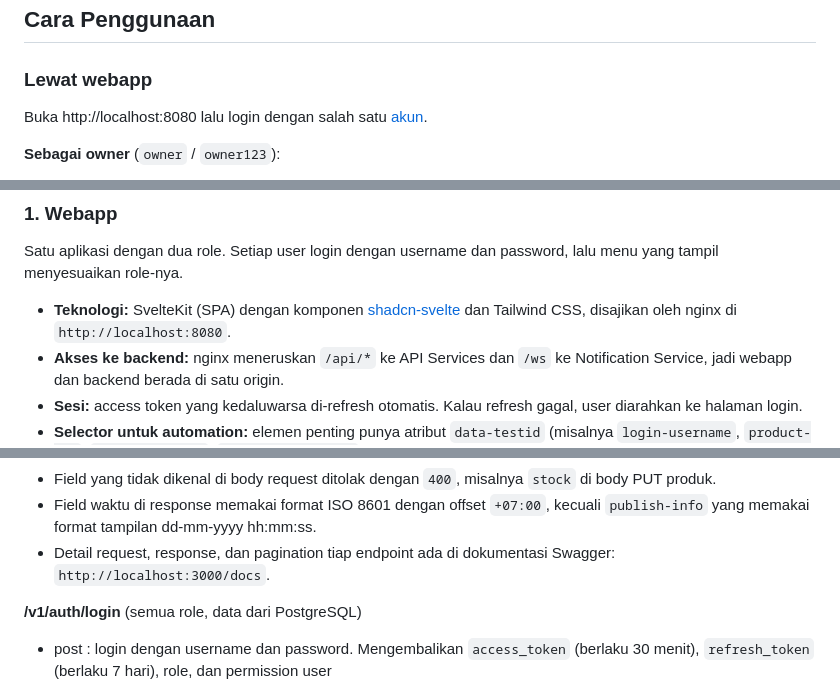
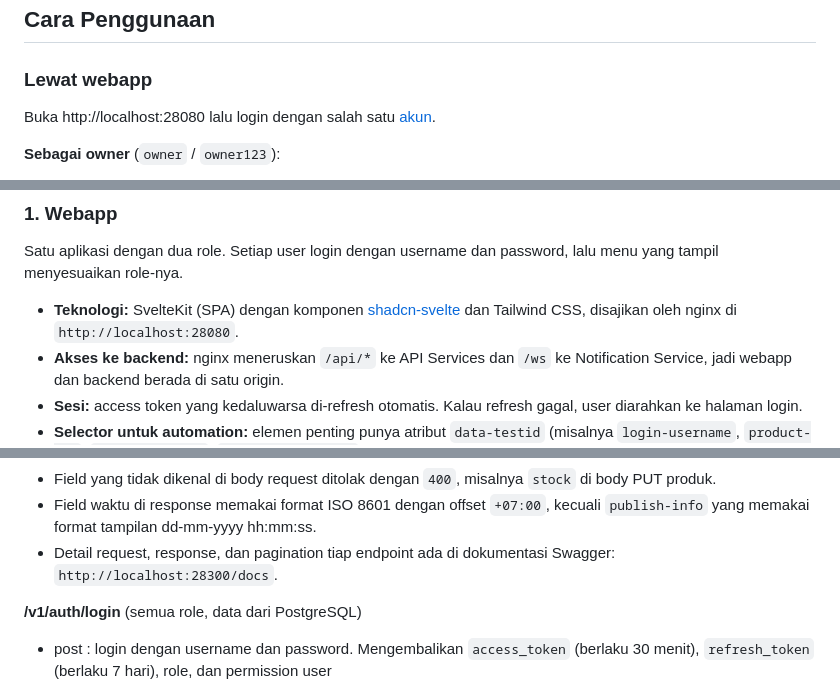
Before and after one commit to ROMBombo/WaroenkQu, a Markdown page: readme.md, 3 parts joined by grey strips. Drawn GitHub-style.

```diff
--- a/readme.md
+++ b/readme.md
@@ -99,7 +145,7 @@ Setelah mengubah `.env`, jalankan lagi `docker compose up -d`. Compose hanya mem
 
 ### Lewat webapp
 
-Buka http://localhost:8080 lalu login dengan salah satu [akun](#akun).
+Buka http://localhost:28080 lalu login dengan salah satu [akun](#akun).
 
 **Sebagai owner** (`owner` / `owner123`):
 1. **Produk → Tambah produk.** Isi nama, harga, stok awal, dan stok minimum. Produk tampil dengan label **Menunggu publish** dan baru bisa dijual kasir setelah publish katalog berikutnya. Waktunya ditampilkan di pesan setelah menyimpan.
@@ -262,7 +308,7 @@ Setelah Catalog Publisher berjalan, semua produk `PENDING` menjadi `PUBLISHED`.
 
 Satu aplikasi dengan dua role. Setiap user login dengan username dan password, lalu menu yang tampil menyesuaikan role-nya.
 
-- **Teknologi:** SvelteKit (SPA) dengan komponen [shadcn-svelte](https://shadcn-svelte.com) dan Tailwind CSS, disajikan oleh nginx di `http://localhost:8080`.
+- **Teknologi:** SvelteKit (SPA) dengan komponen [shadcn-svelte](https://shadcn-svelte.com) dan Tailwind CSS, disajikan oleh nginx di `http://localhost:28080`.
 - **Akses ke backend:** nginx meneruskan `/api/*` ke API Services dan `/ws` ke Notification Service, jadi webapp dan backend berada di satu origin.
 - **Sesi:** access token yang kedaluwarsa di-refresh otomatis. Kalau refresh gagal, user diarahkan ke halaman login.
 - **Selector untuk automation:** elemen penting punya atribut `data-testid` (misalnya `login-username`, `product-row`, `pos-pay-button`, `notification-bell`).
@@ -310,7 +356,7 @@ Ketentuan umum:
 - Untuk status 401, 403, 500, dan 503, serta error dari framework (JSON rusak, route tidak ada, body terlalu besar), `message` selalu teks standar HTTP (`Unauthorized`, `Forbidden`, `Internal Server Error`, `Service Unavailable`, dst.) tanpa `details`. Alasan detailnya sengaja tidak dikirim ke client. `code` tetap menunjukkan jenis error-nya.
 - Field yang tidak dikenal di body request ditolak dengan `400`, misalnya `stock` di body PUT produk.
 - Field waktu di response memakai format ISO 8601 dengan offset `+07:00`, kecuali `publish-info` yang memakai format tampilan dd-mm-yyyy hh:mm:ss.
-- Detail request, response, dan pagination tiap endpoint ada di dokumentasi Swagger: `http://localhost:3000/docs`.
+- Detail request, response, dan pagination tiap endpoint ada di dokumentasi Swagger: `http://localhost:28300/docs`.
 
 **/v1/auth/login** (semua role, data dari PostgreSQL)
 - post : login dengan username dan password. Mengembalikan `access_token` (berlaku 30 menit), `refresh_token` (berlaku 7 hari), role, dan permission user
```
Also changed, not shown: other parts of readme.md (+64 -18 lines).
